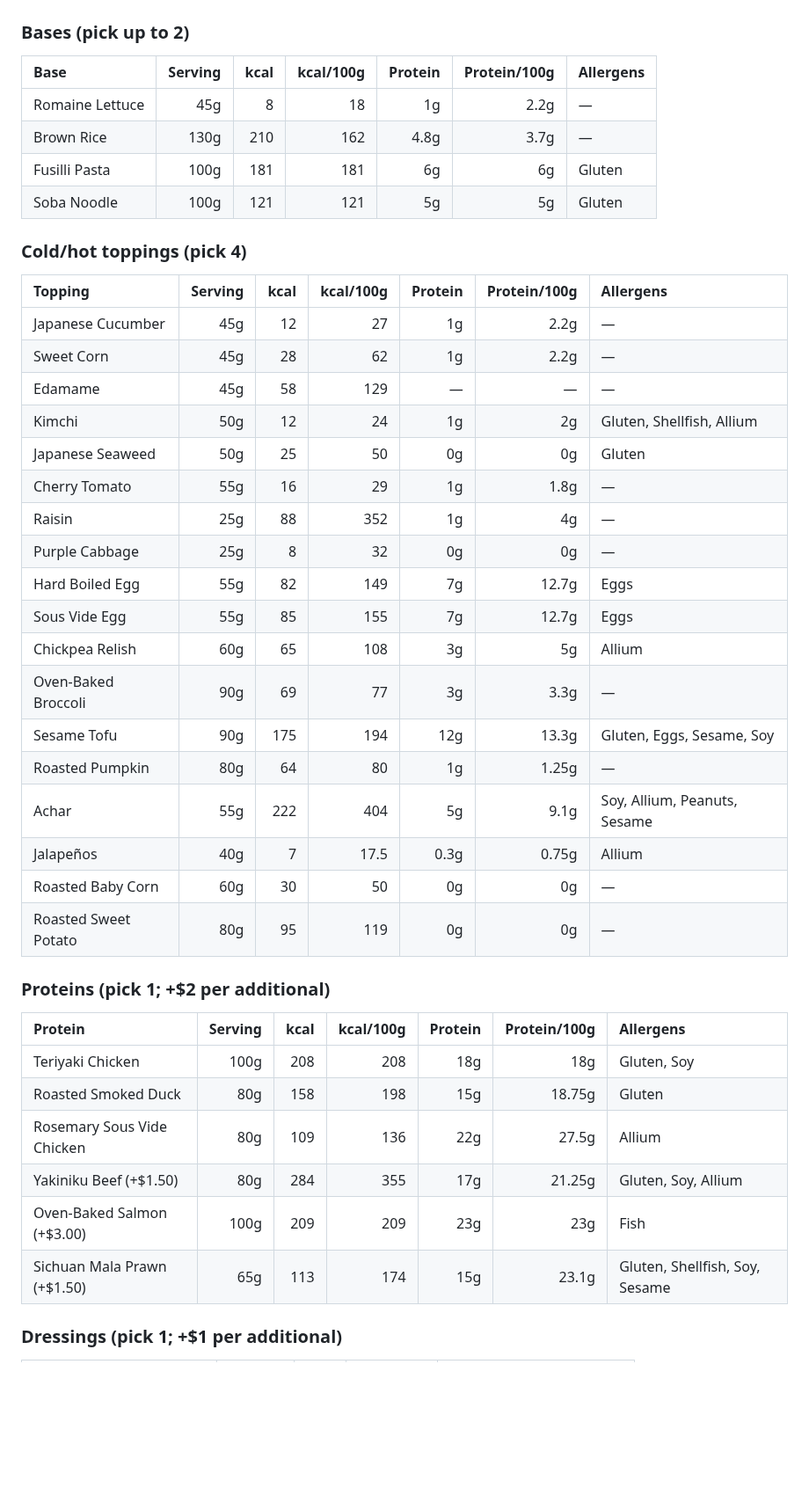
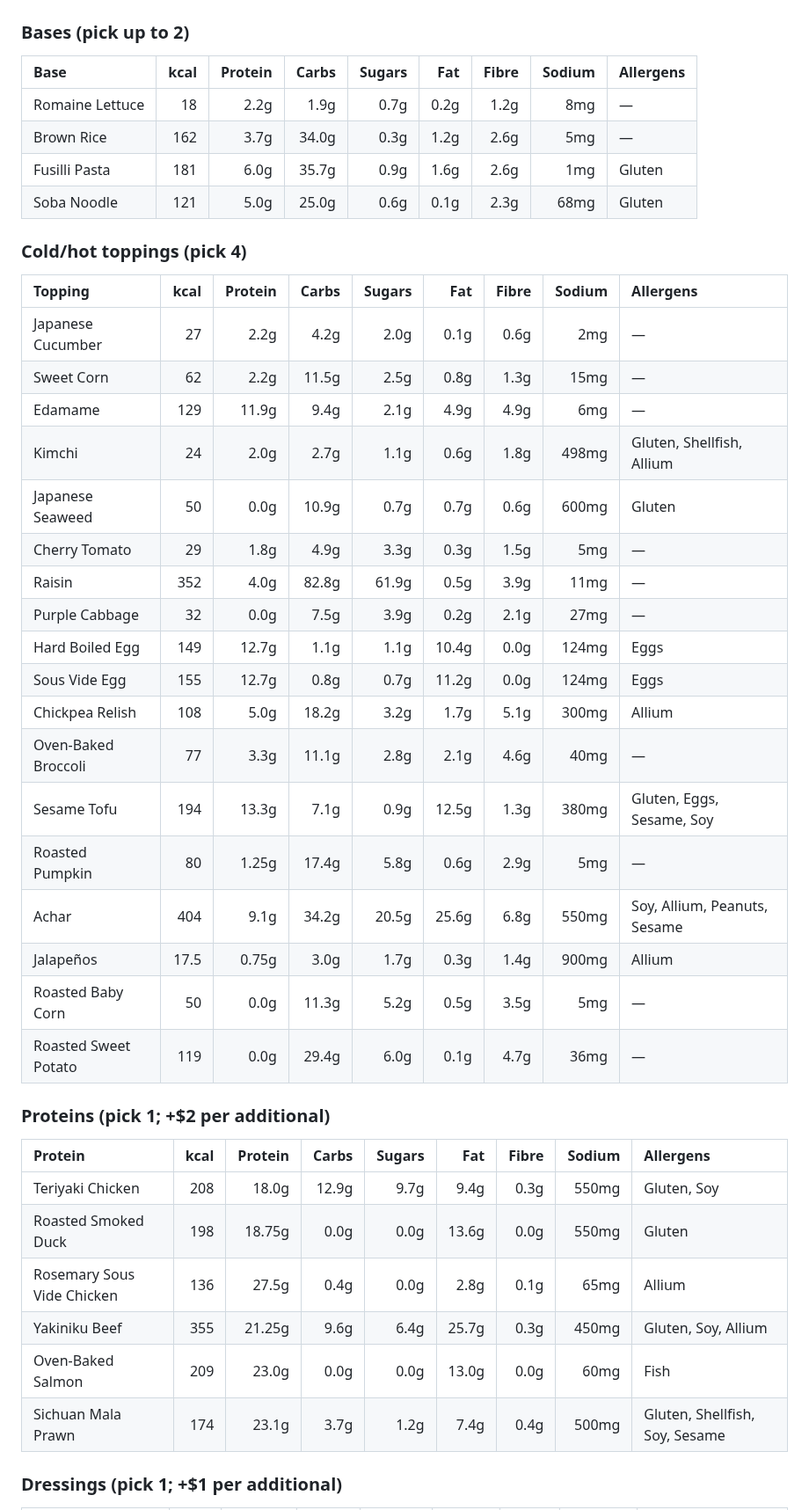
Before and after one commit to little-big-h/Recipes, a Markdown page: docs/SUPERGREEN_MENU.md, the part around one of its changes. Shown at 88% size. Drawn GitHub-style; blank space fills up the shorter version.

Commit message:
docs: reconcile Supergreen menu macros/micros against label kcal+protein
Co-Authored-By: Claude Sonnet 5 <noreply@anthropic.com>
Claude-Session: https://claude.ai/code/session_019wdVgeHySKXwGSP9ykmDpK

```diff
--- a/docs/SUPERGREEN_MENU.md
+++ b/docs/SUPERGREEN_MENU.md
@@ -37,46 +89,46 @@ per-100g for consistency with the rest of this repo's docs.
 
 ### Bases (pick up to 2)
 
-| Base | Serving | kcal | kcal/100g | Protein | Protein/100g | Allergens |
-|:--|--:|--:|--:|--:|--:|:--|
-| Romaine Lettuce | 45g | 8 | 18 | 1g | 2.2g | — |
-| Brown Rice | 130g | 210 | 162 | 4.8g | 3.7g | — |
-| Fusilli Pasta | 100g | 181 | 181 | 6g | 6g | Gluten |
-| Soba Noodle | 100g | 121 | 121 | 5g | 5g | Gluten |
+| Base | kcal | Protein | Carbs | Sugars | Fat | Fibre | Sodium | Allergens |
+|:--|--:|--:|--:|--:|--:|--:|--:|:--|
+| Romaine Lettuce | 18 | 2.2g | 1.9g | 0.7g | 0.2g | 1.2g | 8mg | — |
+| Brown Rice | 162 | 3.7g | 34.0g | 0.3g | 1.2g | 2.6g | 5mg | — |
+| Fusilli Pasta | 181 | 6.0g | 35.7g | 0.9g | 1.6g | 2.6g | 1mg | Gluten |
+| Soba Noodle | 121 | 5.0g | 25.0g | 0.6g | 0.1g | 2.3g | 68mg | Gluten |
 
 ### Cold/hot toppings (pick 4)
 
-| Topping | Serving | kcal | kcal/100g | Protein | Protein/100g | Allergens |
-|:--|--:|--:|--:|--:|--:|:--|
-| Japanese Cucumber | 45g | 12 | 27 | 1g | 2.2g | — |
-| Sweet Corn | 45g | 28 | 62 | 1g | 2.2g | — |
-| Edamame | 45g | 58 | 129 | — | — | — |
-| Kimchi | 50g | 12 | 24 | 1g | 2g | Gluten, Shellfish, Allium |
-| Japanese Seaweed | 50g | 25 | 50 | 0g | 0g | Gluten |
-| Cherry Tomato | 55g | 16 | 29 | 1g | 1.8g | — |
-| Raisin | 25g | 88 | 352 | 1g | 4g | — |
-| Purple Cabbage | 25g | 8 | 32 | 0g | 0g | — |
-| Hard Boiled Egg | 55g | 82 | 149 | 7g | 12.7g | Eggs |
-| Sous Vide Egg | 55g | 85 | 155 | 7g | 12.7g | Eggs |
-| Chickpea Relish | 60g | 65 | 108 | 3g | 5g | Allium |
-| Oven-Baked Broccoli | 90g | 69 | 77 | 3g | 3.3g | — |
-| Sesame Tofu | 90g | 175 | 194 | 12g | 13.3g | Gluten, Eggs, Sesame, Soy |
-| Roasted Pumpkin | 80g | 64 | 80 | 1g | 1.25g | — |
-| Achar | 55g | 222 | 404 | 5g | 9.1g | Soy, Allium, Peanuts, Sesame |
-| Jalapeños | 40g | 7 | 17.5 | 0.3g | 0.75g | Allium |
-| Roasted Baby Corn | 60g | 30 | 50 | 0g | 0g | — |
-| Roasted Sweet Potato | 80g | 95 | 119 | 0g | 0g | — |
+| Topping | kcal | Protein | Carbs | Sugars | Fat | Fibre | Sodium | Allergens |
+|:--|--:|--:|--:|--:|--:|--:|--:|:--|
+| Japanese Cucumber | 27 | 2.2g | 4.2g | 2.0g | 0.1g | 0.6g | 2mg | — |
+| Sweet Corn | 62 | 2.2g | 11.5g | 2.5g | 0.8g | 1.3g | 15mg | — |
+| Edamame | 129 | 11.9g | 9.4g | 2.1g | 4.9g | 4.9g | 6mg | — |
+| Kimchi | 24 | 2.0g | 2.7g | 1.1g | 0.6g | 1.8g | 498mg | Gluten, Shellfish, Allium |
+| Japanese Seaweed | 50 | 0.0g | 10.9g | 0.7g | 0.7g | 0.6g | 600mg | Gluten |
+| Cherry Tomato | 29 | 1.8g | 4.9g | 3.3g | 0.3g | 1.5g | 5mg | — |
+| Raisin | 352 | 4.0g | 82.8g | 61.9g | 0.5g | 3.9g | 11mg | — |
+| Purple Cabbage | 32 | 0.0g | 7.5g | 3.9g | 0.2g | 2.1g | 27mg | — |
+| Hard Boiled Egg | 149 | 12.7g | 1.1g | 1.1g | 10.4g | 0.0g | 124mg | Eggs |
+| Sous Vide Egg | 155 | 12.7g | 0.8g | 0.7g | 11.2g | 0.0g | 124mg | Eggs |
+| Chickpea Relish | 108 | 5.0g | 18.2g | 3.2g | 1.7g | 5.1g | 300mg | Allium |
+| Oven-Baked Broccoli | 77 | 3.3g | 11.1g | 2.8g | 2.1g | 4.6g | 40mg | — |
+| Sesame Tofu | 194 | 13.3g | 7.1g | 0.9g | 12.5g | 1.3g | 380mg | Gluten, Eggs, Sesame, Soy |
+| Roasted Pumpkin | 80 | 1.25g | 17.4g | 5.8g | 0.6g | 2.9g | 5mg | — |
+| Achar | 404 | 9.1g | 34.2g | 20.5g | 25.6g | 6.8g | 550mg | Soy, Allium, Peanuts, Sesame |
+| Jalapeños | 17.5 | 0.75g | 3.0g | 1.7g | 0.3g | 1.4g | 900mg | Allium |
+| Roasted Baby Corn | 50 | 0.0g | 11.3g | 5.2g | 0.5g | 3.5g | 5mg | — |
+| Roasted Sweet Potato | 119 | 0.0g | 29.4g | 6.0g | 0.1g | 4.7g | 36mg | — |
 
 ### Proteins (pick 1; +$2 per additional)
 
-| Protein | Serving | kcal | kcal/100g | Protein | Protein/100g | Allergens |
-|:--|--:|--:|--:|--:|--:|:--|
-| Teriyaki Chicken | 100g | 208 | 208 | 18g | 18g | Gluten, Soy |
-| Roasted Smoked Duck | 80g | 158 | 198 | 15g | 18.75g | Gluten |
-| Rosemary Sous Vide Chicken | 80g | 109 | 136 | 22g | 27.5g | Allium |
-| Yakiniku Beef (+$1.50) | 80g | 284 | 355 | 17g | 21.25g | Gluten, Soy, Allium |
-| Oven-Baked Salmon (+$3.00) | 100g | 209 | 209 | 23g | 23g | Fish |
-| Sichuan Mala Prawn (+$1.50) | 65g | 113 | 174 | 15g | 23.1g | Gluten, Shellfish, Soy, Sesame |
+| Protein | kcal | Protein | Carbs | Sugars | Fat | Fibre | Sodium | Allergens |
+|:--|--:|--:|--:|--:|--:|--:|--:|:--|
+| Teriyaki Chicken | 208 | 18.0g | 12.9g | 9.7g | 9.4g | 0.3g | 550mg | Gluten, Soy |
+| Roasted Smoked Duck | 198 | 18.75g | 0.0g | 0.0g | 13.6g | 0.0g | 550mg | Gluten |
+| Rosemary Sous Vide Chicken | 136 | 27.5g | 0.4g | 0.0g | 2.8g | 0.1g | 65mg | Allium |
+| Yakiniku Beef | 355 | 21.25g | 9.6g | 6.4g | 25.7g | 0.3g | 450mg | Gluten, Soy, Allium |
+| Oven-Baked Salmon | 209 | 23.0g | 0.0g | 0.0g | 13.0g | 0.0g | 60mg | Fish |
+| Sichuan Mala Prawn | 174 | 23.1g | 3.7g | 1.2g | 7.4g | 0.4g | 500mg | Gluten, Shellfish, Soy, Sesame |
 
 ### Dressings (pick 1; +$1 per additional)
 
```
Also changed, not shown: other parts of docs/SUPERGREEN_MENU.md (+97 -39 lines).
